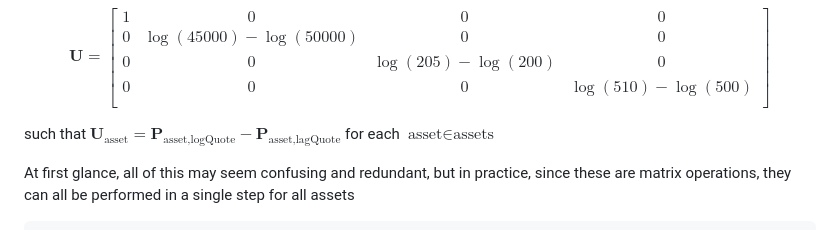
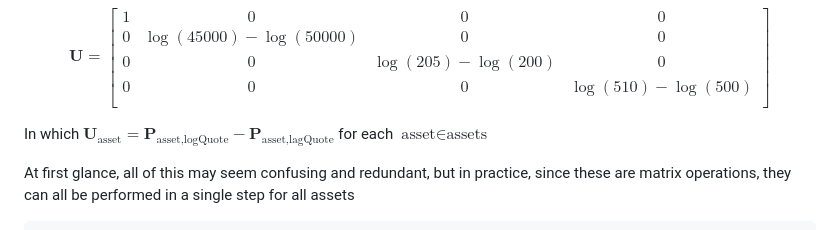
Before and after one commit to SnowCheetos/AutoMoonBot, a Markdown page: automoonbot/session/README.MD, the part around the change printed below. Drawn GitHub-style.

Commit message:
updated readme math

```diff
--- a/automoonbot/session/README.MD
+++ b/automoonbot/session/README.MD
@@ -127,7 +126,7 @@ $$
 \end{bmatrix}
 $$
 
-such that $`\mathbf{U}_\text{asset}=\mathbf{P}_{\text{asset}, \text{logQuote}} - \mathbf{P}_{\text{asset}, \text{lagQuote}}`$ for each $`\text{asset} \in \text{assets}`$
+In which $`\mathbf{U}_\text{asset}=\mathbf{P}_{\text{asset}, \text{logQuote}} - \mathbf{P}_{\text{asset}, \text{lagQuote}}`$ for each $`\text{asset} \in \text{assets}`$
 
 At first glance, all of this may seem confusing and redundant, but in practice, since these are matrix operations, they can all be performed in a single step for all assets
 
```
Also changed, not shown: other parts of automoonbot/session/README.MD (+7 -8 lines).
